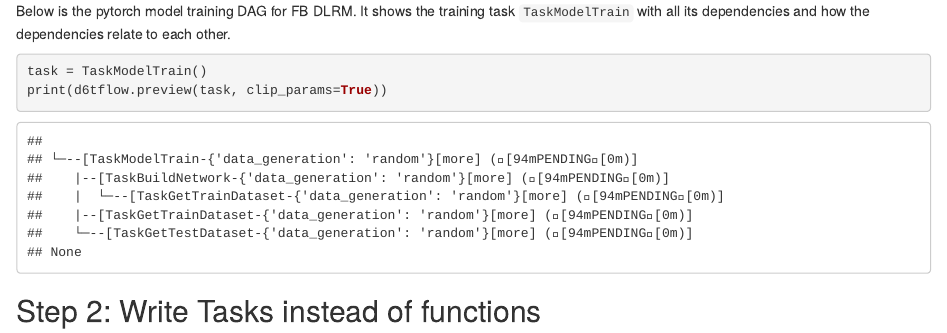
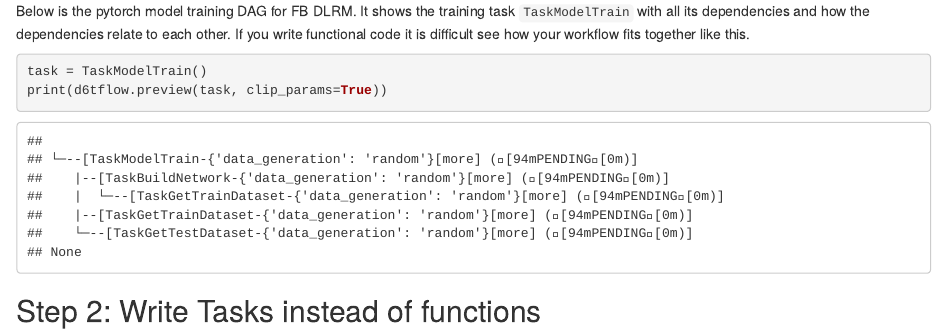
Before and after one commit to citynorman/blogs-datasci, an R Markdown document (blog-20190813-d6tflow-pytorch.rmd): the page in a window 1100 px wide, from 670 px down. The pictures show the output file blog-20190813-d6tflow-pytorch.html that the author committed with the source, opened offline.

Commit message:
blog publish

````diff
--- a/blog-20190813-d6tflow-pytorch.rmd
+++ b/blog-20190813-d6tflow-pytorch.rmd
@@ -30,7 +30,7 @@ To plan your work and help others understand how your pipeline fits together, yo
 
 ![](https://github.com/d6t/d6tflow/raw/master/docs/d6tflow-docs-graph.png?raw=true)
 
-Below is the pytorch model training DAG for FB DLRM. It shows the training task `TaskModelTrain` with all its dependencies and how the dependencies relate to each other.
+Below is the pytorch model training DAG for FB DLRM. It shows the training task `TaskModelTrain` with all its dependencies and how the dependencies relate to each other. If you write functional code it is difficult see how your workflow fits together like this.
 
 ```{python}
 task = TaskModelTrain()
````
Also changed, not shown: blog-20190813-d6tflow-pytorch.html.
